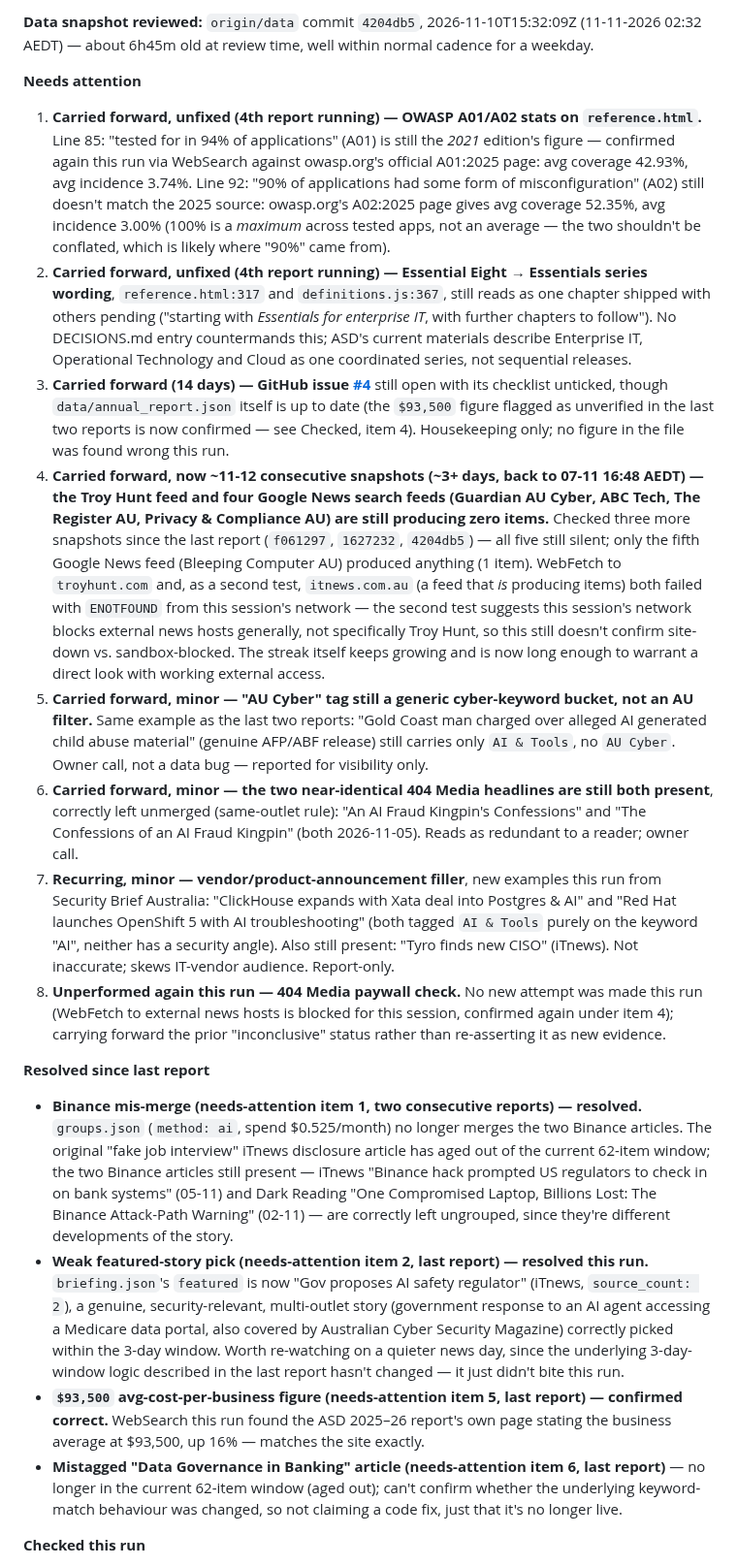
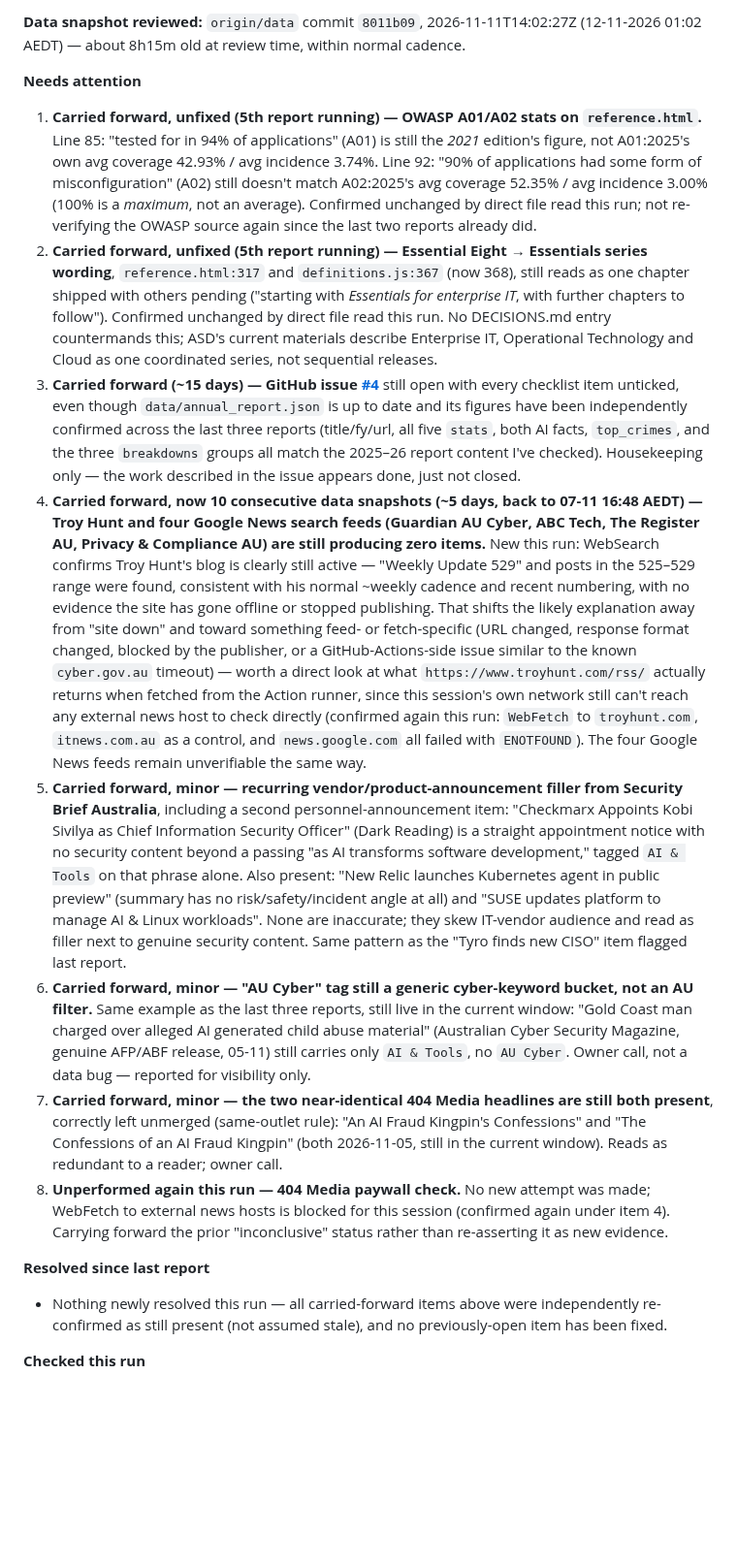
Before and after one commit to boenwip/cyber-dashboard, a Markdown page: docs/CONTENT_INTEGRITY_REPORT.md, the part around one of its changes. Shown at 97% size. GitHub-like rendering; blank space fills up the shorter version.

Commit message:
[Content Integrity Agent] content report — 2026-11-12
Co-Authored-By: Claude Sonnet 5 <noreply@anthropic.com>
Claude-Session: https://claude.ai/code/session_01BhdwXmrvRHU1dACGkzWv3K

```diff
--- a/docs/CONTENT_INTEGRITY_REPORT.md
+++ b/docs/CONTENT_INTEGRITY_REPORT.md
@@ -6,23 +6,20 @@ Overwritten by the Content Integrity Agent on each run; past runs are in this fi
 
-**Data snapshot reviewed:** `origin/data` commit `4204db5`, 2026-11-10T15:32:09Z (11-11-2026 02:32 AEDT) — about 6h45m old at review time, well within normal cadence for a weekday.
+**Data snapshot reviewed:** `origin/data` commit `8011b09`, 2026-11-11T14:02:27Z (12-11-2026 01:02 AEDT) — about 8h15m old at review time, within normal cadence.
 
 **Needs attention**
 
-1. **Carried forward, unfixed (4th report running) — OWASP A01/A02 stats on `reference.html`.** Line 85: "tested for in 94% of applications" (A01) is still the *2021* edition's figure — confirmed again this run via WebSearch against owasp.org's official A01:2025 page: avg coverage 42.93%, avg incidence 3.74%. Line 92: "90% of applications had some form of misconfiguration" (A02) still doesn't match the 2025 source: owasp.org's A02:2025 page gives avg coverage 52.35%, avg incidence 3.00% (100% is a *maximum* across tested apps, not an average — the two shouldn't be conflated, which is likely where "90%" came from).
-2. **Carried forward, unfixed (4th report running) — Essential Eight → Essentials series wording**, `reference.html:317` and `definitions.js:367`, still reads as one chapter shipped with others pending ("starting with *Essentials for enterprise IT*, with further chapters to follow"). No DECISIONS.md entry countermands this; ASD's current materials describe Enterprise IT, Operational Technology and Cloud as one coordinated series, not sequential releases.
-3. **Carried forward (14 days) — GitHub issue [#4](https://github.com/boenwip/cyber-dashboard/issues/4)** still open with its checklist unticked, though `data/annual_report.json` itself is up to date (the `$93,500` figure flagged as unverified in the last two reports is now confirmed — see Checked, item 4). Housekeeping only; no figure in the file was found wrong this run.
-4. **Carried forward, now ~11-12 consecutive snapshots (~3+ days, back to 07-11 16:48 AEDT) — the Troy Hunt feed and four Google News search feeds (Guardian AU Cyber, ABC Tech, The Register AU, Privacy & Compliance AU) are still producing zero items.** Checked three more snapshots since the last report (`f061297`, `1627232`, `4204db5`) — all five still silent; only the fifth Google News feed (Bleeping Computer AU) produced anything (1 item). WebFetch to `troyhunt.com` and, as a second test, `itnews.com.au` (a feed that *is* producing items) both failed with `ENOTFOUND` from this session's network — the second test suggests this session's network blocks external news hosts generally, not specifically Troy Hunt, so this still doesn't confirm site-down vs. sandbox-blocked. The streak itself keeps growing and is now long enough to warrant a direct look with working external access.
-5. **Carried forward, minor — "AU Cyber" tag still a generic cyber-keyword bucket, not an AU filter.** Same example as the last two reports: "Gold Coast man charged over alleged AI generated child abuse material" (genuine AFP/ABF release) still carries only `AI & Tools`, no `AU Cyber`. Owner call, not a data bug — reported for visibility only.
-6. **Carried forward, minor — the two near-identical 404 Media headlines are still both present**, correctly left unmerged (same-outlet rule): "An AI Fraud Kingpin's Confessions" and "The Confessions of an AI Fraud Kingpin" (both 2026-11-05). Reads as redundant to a reader; owner call.
-7. **Recurring, minor — vendor/product-announcement filler**, new examples this run from Security Brief Australia: "ClickHouse expands with Xata deal into Postgres & AI" and "Red Hat launches OpenShift 5 with AI troubleshooting" (both tagged `AI & Tools` purely on the keyword "AI", neither has a security angle). Also still present: "Tyro finds new CISO" (iTnews). Not inaccurate; skews IT-vendor audience. Report-only.
-8. **Unperformed again this run — 404 Media paywall check.** No new attempt was made this run (WebFetch to external news hosts is blocked for this session, confirmed again under item 4); carrying forward the prior "inconclusive" status rather than re-asserting it as new evidence.
+1. **Carried forward, unfixed (5th report running) — OWASP A01/A02 stats on `reference.html`.** Line 85: "tested for in 94% of applications" (A01) is still the *2021* edition's figure, not A01:2025's own avg coverage 42.93% / avg incidence 3.74%. Line 92: "90% of applications had some form of misconfiguration" (A02) still doesn't match A02:2025's avg coverage 52.35% / avg incidence 3.00% (100% is a *maximum*, not an average). Confirmed unchanged by direct file read this run; not re-verifying the OWASP source again since the last two reports already did.
+2. **Carried forward, unfixed (5th report running) — Essential Eight → Essentials series wording**, `reference.html:317` and `definitions.js:367` (now 368), still reads as one chapter shipped with others pending ("starting with *Essentials for enterprise IT*, with further chapters to follow"). Confirmed unchanged by direct file read this run. No DECISIONS.md entry countermands this; ASD's current materials describe Enterprise IT, Operational Technology and Cloud as one coordinated series, not sequential releases.
+3. **Carried forward (~15 days) — GitHub issue [#4](https://github.com/boenwip/cyber-dashboard/issues/4)** still open with every checklist item unticked, even though `data/annual_report.json` is up to date and its figures have been independently confirmed across the last three reports (title/fy/url, all five `stats`, both AI facts, `top_crimes`, and the three `breakdowns` groups all match the 2025–26 report content I've checked). Housekeeping only — the work described in the issue appears done, just not closed.
+4. **Carried forward, now 10 consecutive data snapshots (~5 days, back to 07-11 16:48 AEDT) — Troy Hunt and four Google News search feeds (Guardian AU Cyber, ABC Tech, The Register AU, Privacy & Compliance AU) are still producing zero items.** New this run: WebSearch confirms Troy Hunt's blog is clearly still active — "Weekly Update 529" and posts in the 525–529 range were found, consistent with his normal ~weekly cadence and recent numbering, with no evidence the site has gone offline or stopped publishing. That shifts the likely explanation away from "site down" and toward something feed- or fetch-specific (URL changed, response format changed, blocked by the publisher, or a GitHub-Actions-side issue similar to the known `cyber.gov.au` timeout) — worth a direct look at what `https://www.troyhunt.com/rss/` actually returns when fetched from the Action runner, since this session's own network still can't reach any external news host to check directly (confirmed again this run: `WebFetch` to `troyhunt.com`, `itnews.com.au` as a control, and `news.google.com` all failed with `ENOTFOUND`). The four Google News feeds remain unverifiable the same way.
+5. **Carried forward, minor — recurring vendor/product-announcement filler from Security Brief Australia**, including a second personnel-announcement item: "Checkmarx Appoints Kobi Sivilya as Chief Information Security Officer" (Dark Reading) is a straight appointment notice with no security content beyond a passing "as AI transforms software development," tagged `AI & Tools` on that phrase alone. Also present: "New Relic launches Kubernetes agent in public preview" (summary has no risk/safety/incident angle at all) and "SUSE updates platform to manage AI & Linux workloads". None are inaccurate; they skew IT-vendor audience and read as filler next to genuine security content. Same pattern as the "Tyro finds new CISO" item flagged last report.
+6. **Carried forward, minor — "AU Cyber" tag still a generic cyber-keyword bucket, not an AU filter.** Same example as the last three reports, still live in the current window: "Gold Coast man charged over alleged AI generated child abuse material" (Australian Cyber Security Magazine, genuine AFP/ABF release, 05-11) still carries only `AI & Tools`, no `AU Cyber`. Owner call, not a data bug — reported for visibility only.
+7. **Carried forward, minor — the two near-identical 404 Media headlines are still both present**, correctly left unmerged (same-outlet rule): "An AI Fraud Kingpin's Confessions" and "The Confessions of an AI Fraud Kingpin" (both 2026-11-05, still in the current window). Reads as redundant to a reader; owner call.
+8. **Unperformed again this run — 404 Media paywall check.** No new attempt was made; WebFetch to external news hosts is blocked for this session (confirmed again under item 4). Carrying forward the prior "inconclusive" status rather than re-asserting it as new evidence.
 
 **Resolved since last report**
 
-- **Binance mis-merge (needs-attention item 1, two consecutive reports) — resolved.** `groups.json` (`method: ai`, spend $0.525/month) no longer merges the two Binance articles. The original "fake job interview" iTnews disclosure article has aged out of the current 62-item window; the two Binance articles still present — iTnews "Binance hack prompted US regulators to check in on bank systems" (05-11) and Dark Reading "One Compromised Laptop, Billions Lost: The Binance Attack-Path Warning" (02-11) — are correctly left ungrouped, since they're different developments of the story.
-- **Weak featured-story pick (needs-attention item 2, last report) — resolved this run.** `briefing.json`'s `featured` is now "Gov proposes AI safety regulator" (iTnews, `source_count: 2`), a genuine, security-relevant, multi-outlet story (government response to an AI agent accessing a Medicare data portal, also covered by Australian Cyber Security Magazine) correctly picked within the 3-day window. Worth re-watching on a quieter news day, since the underlying 3-day-window logic described in the last report hasn't changed — it just didn't bite this run.
-- **`$93,500` avg-cost-per-business figure (needs-attention item 5, last report) — confirmed correct.** WebSearch this run found the ASD 2025–26 report's own page stating the business average at $93,500, up 16% — matches the site exactly.
-- **Mistagged "Data Governance in Banking" article (needs-attention item 6, last report)** — no longer in the current 62-item window (aged out); can't confirm whether the underlying keyword-match behaviour was changed, so not claiming a code fix, just that it's no longer live.
+- Nothing newly resolved this run — all carried-forward items above were independently re-confirmed as still present (not assumed stale), and no previously-open item has been fixed.
 
 **Checked this run**
 
```
Also changed, not shown: other parts of docs/CONTENT_INTEGRITY_REPORT.md (+7 -7 lines).
